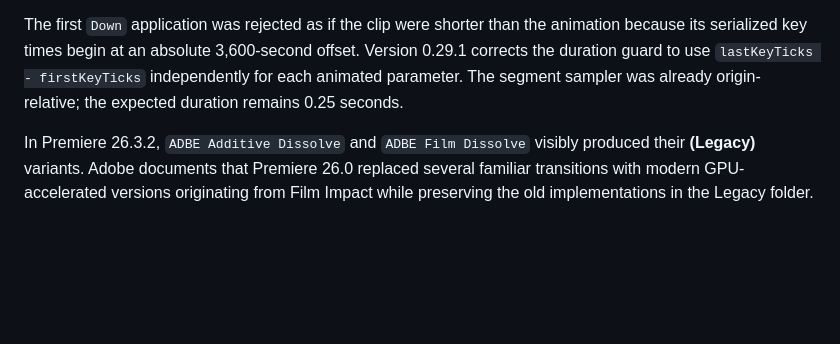
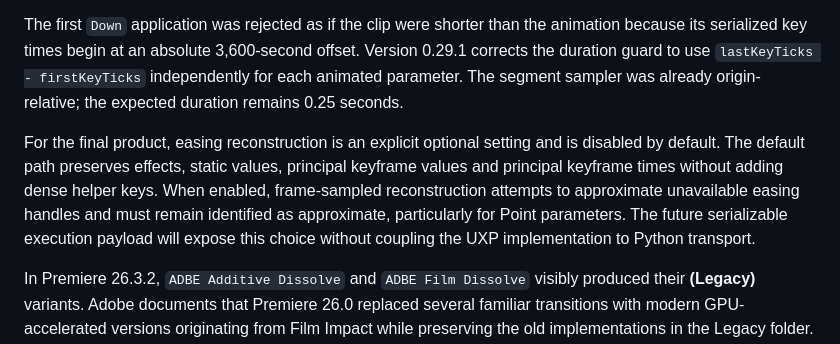
Before and after one commit to paulo-edits/EffectPalette_UXP_DEV, a Markdown page: README.md, the part around the change. GitHub-like rendering; blank space fills up the shorter version.

Commit message:
Record optional easing reconstruction policy

```diff
--- a/README.md
+++ b/README.md
@@ -127,6 +127,8 @@ Version 0.29.0 extends the experimental direct Transform application from exactl
 
 The first `Down` application was rejected as if the clip were shorter than the animation because its serialized key times begin at an absolute 3,600-second offset. Version 0.29.1 corrects the duration guard to use `lastKeyTicks - firstKeyTicks` independently for each animated parameter. The segment sampler was already origin-relative; the expected duration remains 0.25 seconds.
 
+For the final product, easing reconstruction is an explicit optional setting and is disabled by default. The default path preserves effects, static values, principal keyframe values and principal keyframe times without adding dense helper keys. When enabled, frame-sampled reconstruction attempts to approximate unavailable easing handles and must remain identified as approximate, particularly for Point parameters. The future serializable execution payload will expose this choice without coupling the UXP implementation to Python transport.
+
 In Premiere 26.3.2, `ADBE Additive Dissolve` and `ADBE Film Dissolve` visibly produced their **(Legacy)** variants. Adobe documents that Premiere 26.0 replaced several familiar transitions with modern GPU-accelerated versions originating from Film Impact while preserving the old implementations in the Legacy folder. Full official catalog export plus visual host tests established these modern runtime mappings: `AE.Impact_Additive_Dissolve` → Additive Dissolve, `AE.Impact_Film_Dissolve` → Film Dissolve, and `AE.AE_Impact_Dissolve` → Cross Dissolve. The first is now the diagnostic default. These are tested runtime mappings, not a general display-name API; other transitions still require explicit evidence.
 
 Do not infer effect identity from a remembered match name. In Premiere 26.3.2, the documented example `AE.ADBE Mosaic` resolved to the component displayed as **Mosaic (Legacy)**. The production catalog must persist both the runtime match name and the display name resolved from a created component or another officially supported mapping; it must not assume positional correspondence between separately returned arrays.
```
Also changed, not shown: CAPABILITY_MATRIX.md (+1 -0 lines), TECH_DECISIONS.md (added, +15 -0 lines).
